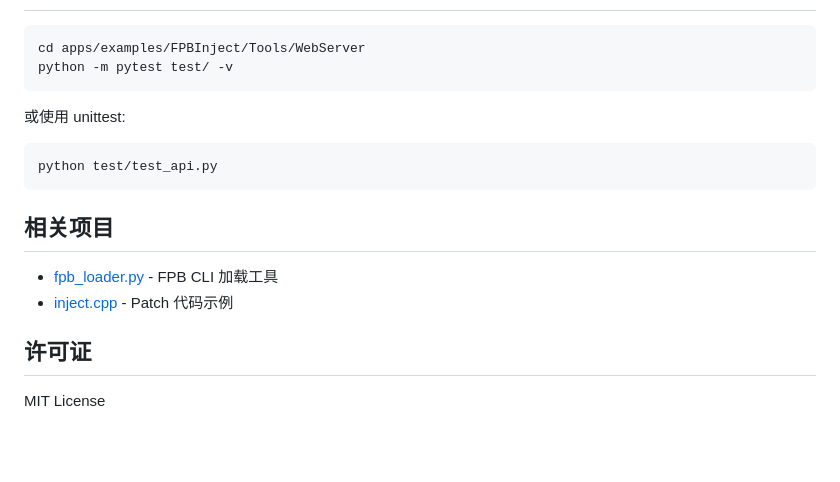
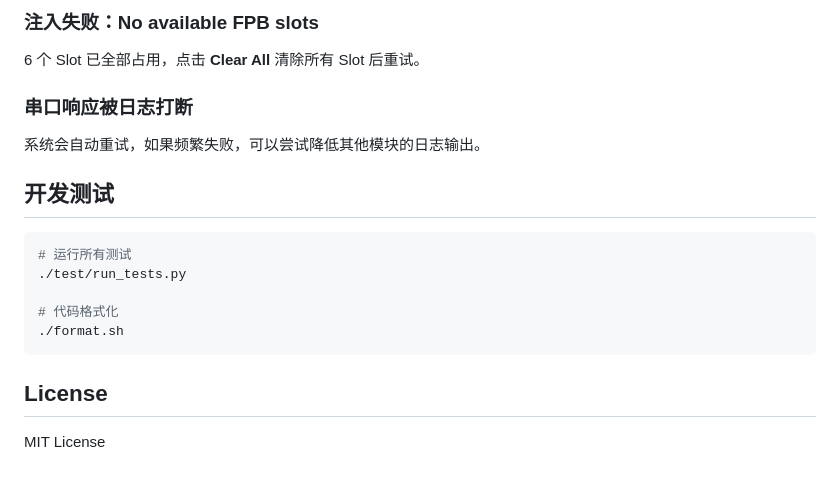
Before and after one commit to FASTSHIFT/FPBInject, a Markdown page: Tools/WebServer/README.md, the part around one of its changes. Rendered like a GitHub page; blank space fills up the shorter version.

Commit message:
docs(WebServer): update readme

````diff
--- a/Tools/WebServer/README.md
+++ b/Tools/WebServer/README.md
@@ -139,20 +164,21 @@ void target_func_patch(void) {
+### 注入失败：No available FPB slots
+
+6 个 Slot 已全部占用，点击 **Clear All** 清除所有 Slot 后重试。
+
+### 串口响应被日志打断
+
+系统会自动重试，如果频繁失败，可以尝试降低其他模块的日志输出。
+
+## 开发测试
 
 ```bash
-cd apps/examples/FPBInject/Tools/WebServer
-python -m pytest test/ -v
+# 运行所有测试
+./test/run_tests.py
+
+# 代码格式化
+./format.sh
 ```
 
-或使用 unittest:
-
-```bash
-python test/test_api.py
-```
-
-## 相关项目
-
-- [fpb_loader.py](../fpb_loader.py) - FPB CLI 加载工具
-- [inject.cpp](../inject.cpp) - Patch 代码示例
-
-## 许可证
+## License
 
 MIT License
````
Also changed, not shown: other parts of Tools/WebServer/README.md (+127 -102 lines).
